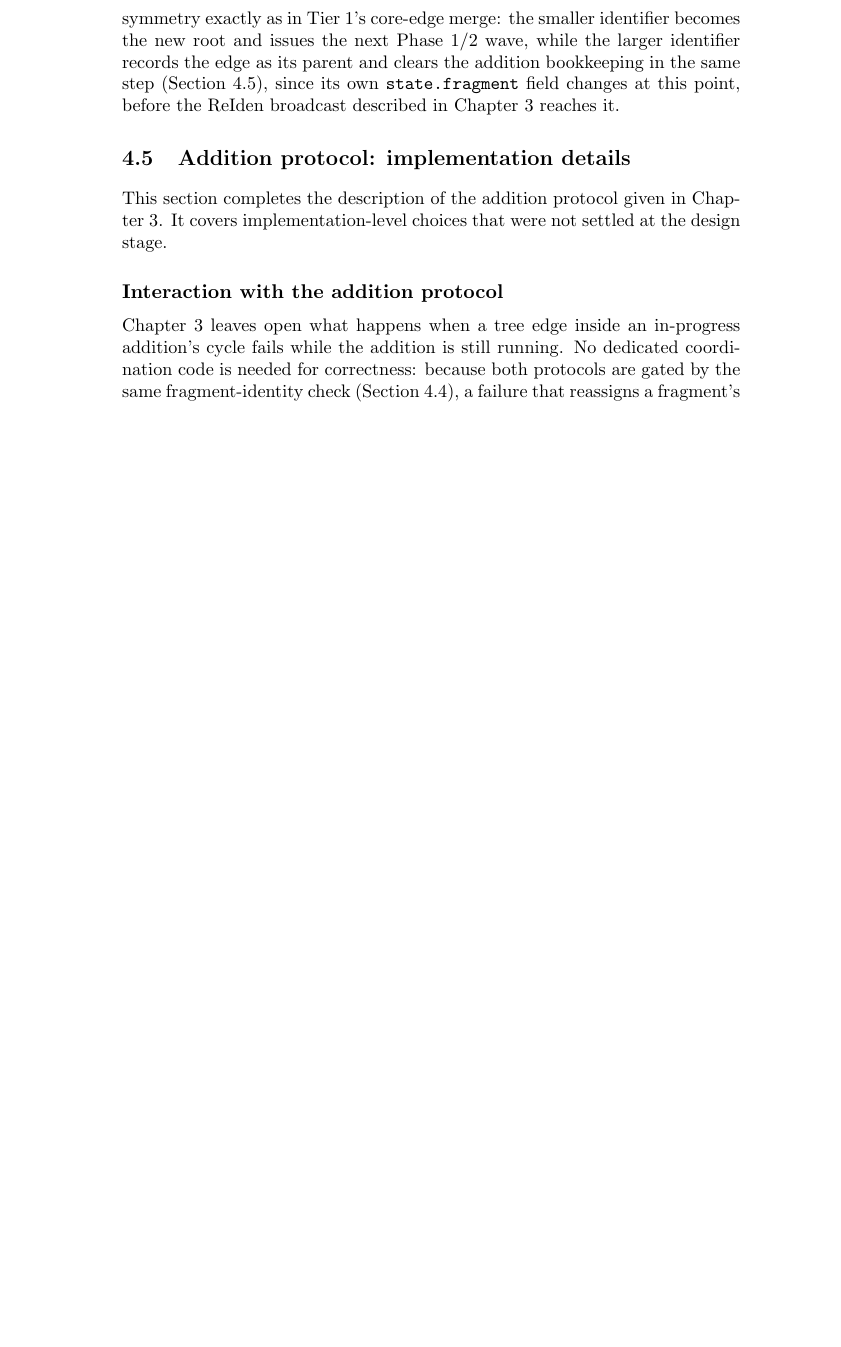
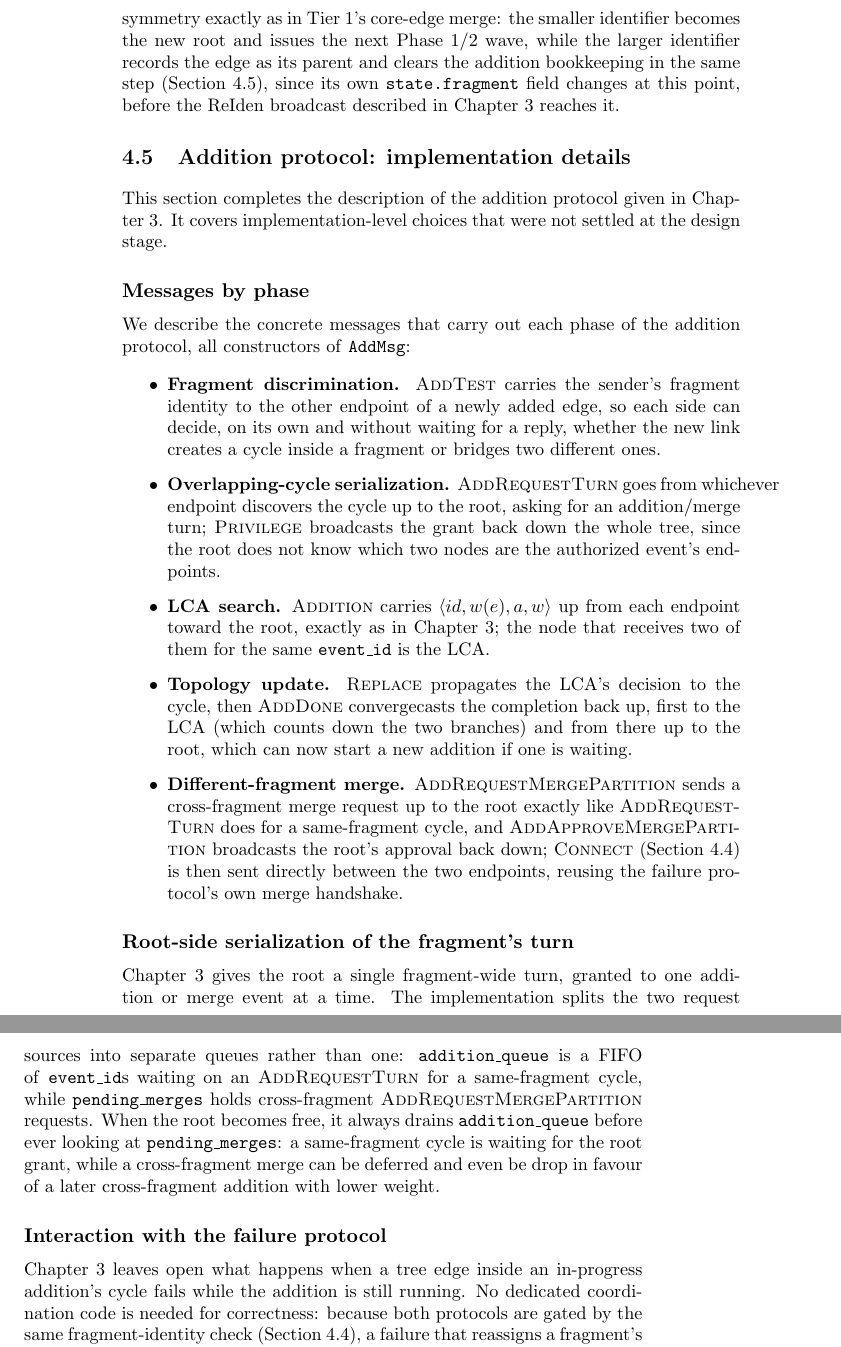
Before and after one commit to ADS-laboratory/d2mst, a LaTeX thesis (report/report.tex, which reads report/chapters/4_implementation.tex): part of page 28 of 39 before the commit and two parts of pages 28 and 29 of 41 after it, the two joined at a grey line, cut so that both start at the same text, the shorter picture padded with empty space. Compiled offline with pdfLaTeX.

Commit message:
Messages of addition

```diff
--- a/report/chapters/4_implementation.tex
+++ b/report/chapters/4_implementation.tex
@@ -318,7 +318,47 @@ in Chapter~\ref{ch:project} reaches it.
 This section completes the description of the addition protocol given in Chapter~\ref{ch:project}. It covers implementation-level choices that were not
 settled at the design stage.
 
-\subsection{Interaction with the addition protocol}\label{sec:failure-addition}
+\subsection{Messages by phase}\label{sec:addition-messages}
+
+We describe the concrete messages that carry out each phase of the addition protocol,
+all constructors of \texttt{AddMsg}:
+
+\begin{itemize}
+  \item \textbf{Fragment discrimination.} \msg{AddTest} carries the sender's fragment
+  identity to the other endpoint of a newly added edge, so each side can decide, on its
+  own and without waiting for a reply, whether the new link creates a cycle inside a
+  fragment or bridges two different ones.
+  \item \textbf{Overlapping-cycle serialization.} \msg{AddRequestTurn} goes from
+  whichever endpoint discovers the cycle up to the root, asking for an
+  addition/merge turn; \msg{Privilege} broadcasts the grant back down the whole tree,
+  since the root does not know which two nodes are the authorized event's endpoints.
+  \item \textbf{LCA search.} \msg{Addition} carries $\langle id, w(e), a, w\rangle$ up
+  from each endpoint toward the root, exactly as in Chapter~\ref{ch:project}; the node
+  that receives two of them for the same \texttt{event\_id} is the LCA.
+  \item \textbf{Topology update.} \msg{Replace} propagates the LCA's decision to the
+  cycle, then \msg{AddDone} convergecasts the completion back up, first to the LCA (which counts
+  down the two branches) and from there up to the root, which can now start a new addition
+  if one is waiting.
+  \item \textbf{Different-fragment merge.} \msg{AddRequestMergePartition} sends a
+  cross-fragment merge request up to the root exactly like \msg{AddRequestTurn} does for
+  a same-fragment cycle, and \msg{AddApproveMergePartition} broadcasts the root's approval
+  back down; \msg{Connect} (Section~\ref{sec:phase4-impl}) is then sent directly between
+  the two endpoints, reusing the failure protocol's own merge handshake.
+\end{itemize}
+
+\subsection{Root-side serialization of the fragment's turn}\label{sec:addition-turn}
+
+Chapter~\ref{ch:project} gives the root a single fragment-wide turn, granted to one
+addition or merge event at a time. The implementation splits the two request sources into
+separate queues rather than one: \texttt{addition\_queue} is a FIFO of \texttt{event\_id}s
+waiting on an \msg{AddRequestTurn} for a same-fragment cycle, while
+\texttt{pending\_merges} holds cross-fragment \msg{AddRequestMergePartition} requests.
+ When the root becomes free, it always drains
+\texttt{addition\_queue} before ever looking at \texttt{pending\_merges}: a same-fragment
+cycle is waiting for the root grant, while a cross-fragment merge can be deferred
+and even be drop in favour of a later cross-fragment addition with lower weight.
+
+\subsection{Interaction with the failure protocol}\label{sec:failure-addition}
 
 Chapter~\ref{ch:project} leaves open what happens when a tree edge inside an in-progress
 addition's cycle fails while the addition is still running. No dedicated coordination code
```
